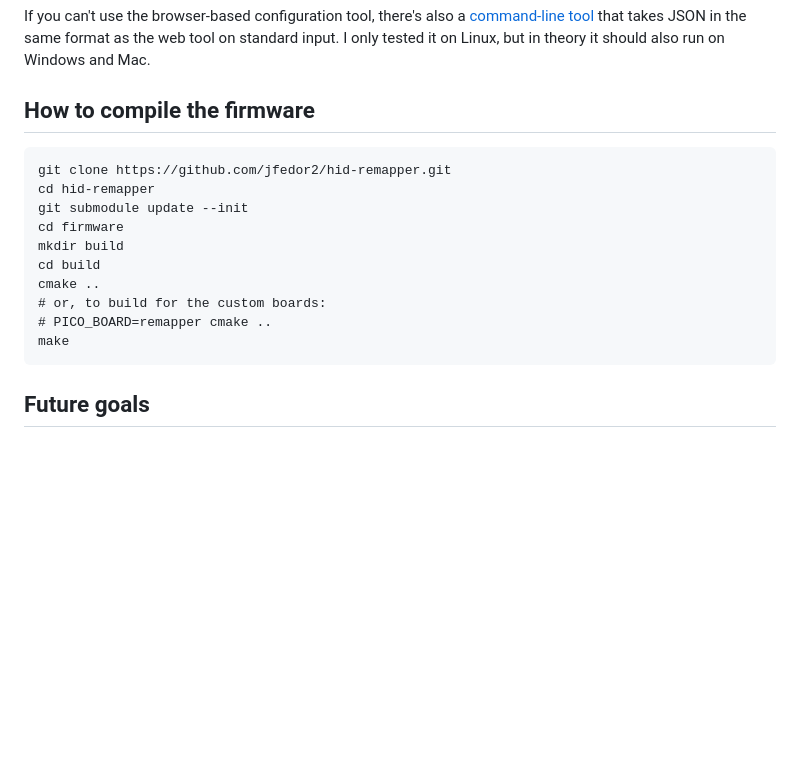
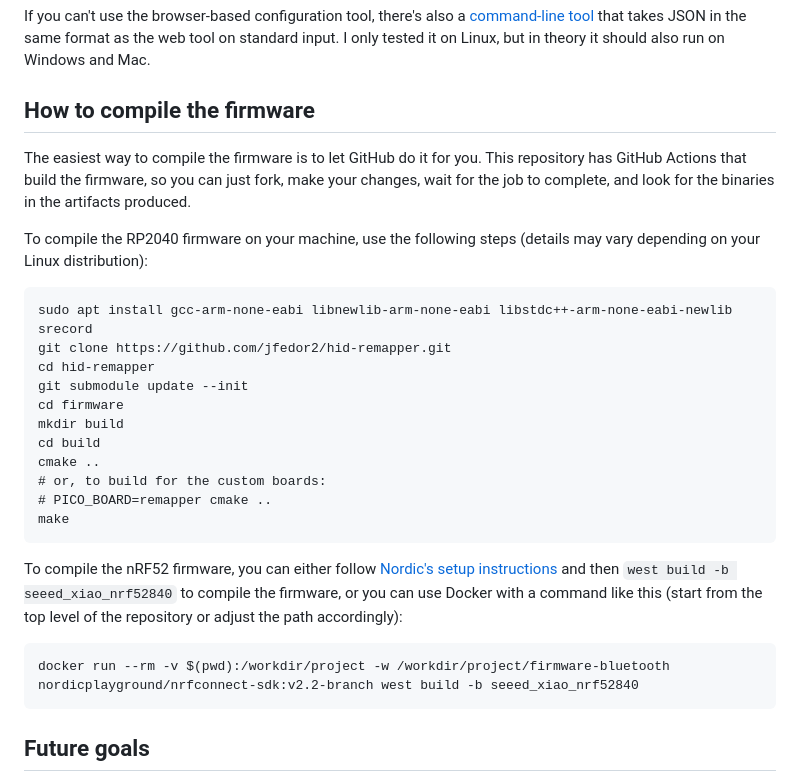
Before and after one commit to jfedor2/hid-remapper, a Markdown page: README.md, the part around the change. Rendered like a GitHub page; blank space fills up the shorter version.

Commit message:
Update compiling instructions

````diff
--- a/README.md
+++ b/README.md
@@ -66,7 +66,12 @@ If you can't use the browser-based configuration tool, there's also a [command-l
 
 ## How to compile the firmware
 
+The easiest way to compile the firmware is to let GitHub do it for you. This repository has GitHub Actions that build the firmware, so you can just fork, make your changes, wait for the job to complete, and look for the binaries in the artifacts produced.
+
+To compile the RP2040 firmware on your machine, use the following steps (details may vary depending on your Linux distribution):
+
 ```
+sudo apt install gcc-arm-none-eabi libnewlib-arm-none-eabi libstdc++-arm-none-eabi-newlib srecord
 git clone https://github.com/jfedor2/hid-remapper.git
 cd hid-remapper
 git submodule update --init
@@ -79,6 +84,12 @@ cmake ..
 make
 ```
 
+To compile the nRF52 firmware, you can either follow [Nordic's setup instructions](https://developer.nordicsemi.com/nRF_Connect_SDK/doc/latest/nrf/getting_started/installing.html) and then `west build -b seeed_xiao_nrf52840` to compile the firmware, or you can use Docker with a command like this (start from the top level of the repository or adjust the path accordingly):
+
+```
+docker run --rm -v $(pwd):/workdir/project -w /workdir/project/firmware-bluetooth nordicplayground/nrfconnect-sdk:v2.2-branch west build -b seeed_xiao_nrf52840
+```
+
 ## Future goals
 
 * Upstream necessary modifications to the Pico-PIO-USB library.
````
